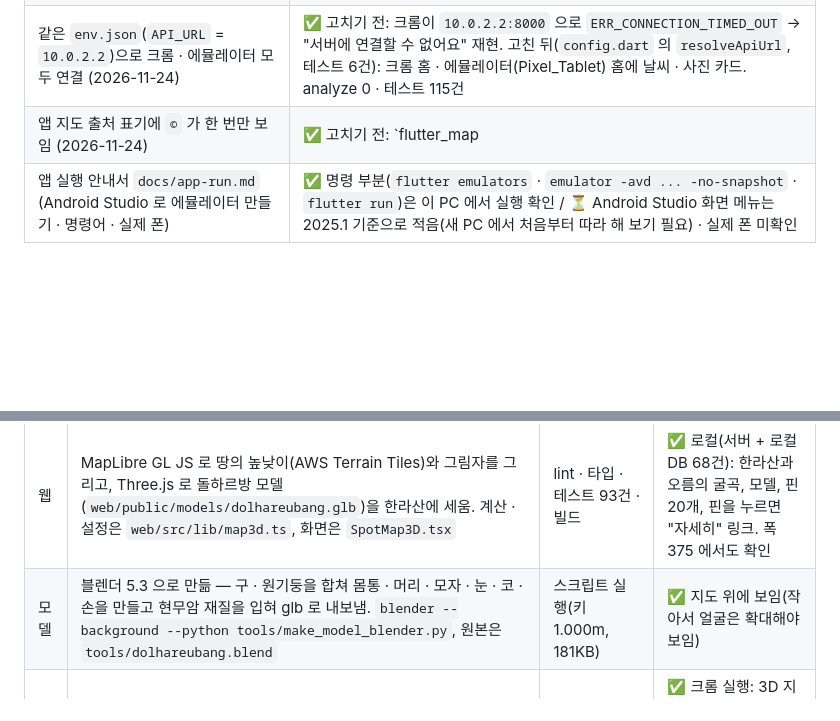
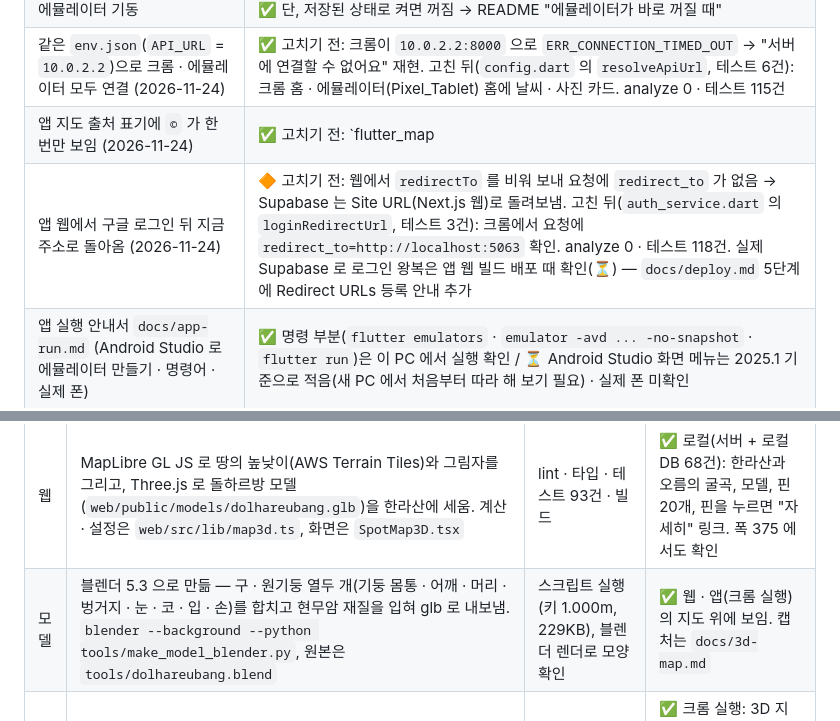
Before and after one commit to lsy3709/jeju-hanbakwi, a Markdown page: docs/CHECKLIST.md, 2 parts joined by grey strips. Rendered like a GitHub page; blank space fills up the shorter version.

```diff
--- a/docs/CHECKLIST.md
+++ b/docs/CHECKLIST.md
@@ -333,6 +333,7 @@ Supabase 무료 프로젝트(서울)와 Vercel 프로젝트 둘(서버 · 웹)
 | 에뮬레이터 기동 | ✅ 단, 저장된 상태로 켜면 꺼짐 → README "에뮬레이터가 바로 꺼질 때" |
 | 같은 `env.json`(`API_URL` = `10.0.2.2`)으로 크롬 · 에뮬레이터 모두 연결 (2026-11-24) | ✅ 고치기 전: 크롬이 `10.0.2.2:8000` 으로 `ERR_CONNECTION_TIMED_OUT` → "서버에 연결할 수 없어요" 재현. 고친 뒤(`config.dart` 의 `resolveApiUrl`, 테스트 6건): 크롬 홈 · 에뮬레이터(Pixel_Tablet) 홈에 날씨 · 사진 카드. analyze 0 · 테스트 115건 |
 | 앱 지도 출처 표기에 `©` 가 한 번만 보임 (2026-11-24) | ✅ 고치기 전: `flutter_map | © © OpenStreetMap contributors`(`SimpleAttributionWidget` 이 `©` 를 붙이는데 글자에도 `©`). 고친 뒤 크롬 탐색 지도에서 `flutter_map | © OpenStreetMap contributors`. analyze 0 · 테스트 115건. `step-5` ~ `step-7` · `main-commented` 도 같은 줄 수정 |
+| 앱 웹에서 구글 로그인 뒤 지금 주소로 돌아옴 (2026-11-24) | 🔶 고치기 전: 웹에서 `redirectTo` 를 비워 보내 요청에 `redirect_to` 가 없음 → Supabase 는 Site URL(Next.js 웹)로 돌려보냄. 고친 뒤(`auth_service.dart` 의 `loginRedirectUrl`, 테스트 3건): 크롬에서 요청에 `redirect_to=http://localhost:5063` 확인. analyze 0 · 테스트 118건. 실제 Supabase 로 로그인 왕복은 앱 웹 빌드 배포 때 확인(⏳) — `docs/deploy.md` 5단계에 Redirect URLs 등록 안내 추가 |
 | 앱 실행 안내서 `docs/app-run.md` (Android Studio 로 에뮬레이터 만들기 · 명령어 · 실제 폰) | ✅ 명령 부분(`flutter emulators` · `emulator -avd ... -no-snapshot` · `flutter run`)은 이 PC 에서 실행 확인 / ⏳ Android Studio 화면 메뉴는 2025.1 기준으로 적음(새 PC 에서 처음부터 따라 해 보기 필요) · 실제 폰 미확인 |
 
 ## 사람이 해야 하는 일
@@ -358,7 +359,7 @@ Supabase 무료 프로젝트(서울)와 Vercel 프로젝트 둘(서버 · 웹)
 | 구분 | 한 일 | 검사 | 화면 확인 |
 |---|---|---|---|
 | 웹 | MapLibre GL JS 로 땅의 높낮이(AWS Terrain Tiles)와 그림자를 그리고, Three.js 로 돌하르방 모델(`web/public/models/dolhareubang.glb`)을 한라산에 세움. 계산 · 설정은 `web/src/lib/map3d.ts`, 화면은 `SpotMap3D.tsx` | lint · 타입 · 테스트 93건 · 빌드 | ✅ 로컬(서버 + 로컬 DB 68건): 한라산과 오름의 굴곡, 모델, 핀 20개, 핀을 누르면 "자세히" 링크. 폭 375 에서도 확인 |
-| 모델 | 블렌더 5.3 으로 만듦 — 구 · 원기둥을 합쳐 몸통 · 머리 · 모자 · 눈 · 코 · 손을 만들고 현무암 재질을 입혀 glb 로 내보냄. `blender --background --python tools/make_model_blender.py`, 원본은 `tools/dolhareubang.blend` | 스크립트 실행(키 1.000m, 181KB) | ✅ 지도 위에 보임(작아서 얼굴은 확대해야 보임) |
+| 모델 | 블렌더 5.3 으로 만듦 — 구 · 원기둥 열두 개(기둥 몸통 · 어깨 · 머리 · 벙거지 · 눈 · 코 · 입 · 손)를 합치고 현무암 재질을 입혀 glb 로 내보냄. `blender --background --python tools/make_model_blender.py`, 원본은 `tools/dolhareubang.blend` | 스크립트 실행(키 1.000m, 229KB), 블렌더 렌더로 모양 확인 | ✅ 웹 · 앱(크롬 실행)의 지도 위에 보임. 캡처는 `docs/3d-map.md` |
 | 앱 | 탐색의 보는 방식에 "3D" 추가. 웹의 `/embed/map3d` 를 웹뷰(`webview_flutter`)로 띄우고 고른 필터를 주소로 넘김. 웹 주소는 `env.json` 의 `WEB_URL`(`resolveWebUrl`) | analyze 0 · 테스트 125건 · 디버그 apk 빌드 | ✅ 크롬 실행: 3D 지도와 테마 필터(오름 → 핀 10개) / ✅ 에뮬레이터(Pixel 4, 로컬 서버 · 로컬 웹): 지형 · 모델 · 핀 |
 
 - `maplibre-gl` 은 5 버전을 씁니다. 6 버전은 Next.js(Turbopack) 개발 서버에서 워커 파일을 못 불러와 땅이 평평하게 나왔습니다.
```
Also changed, not shown: README.md (+1 -2 lines), docs/3d-map.md (added, +88 -0 lines), docs/img/3d_app_sheet.jpg (added), docs/img/3d_blender_model.jpg (added), docs/img/3d_web_explore.jpg (added), docs/img/3d_web_hallasan.jpg (added), docs/img/3d_web_mobile.jpg (added), docs/img/3d_web_model.jpg (added), 3 other files.
